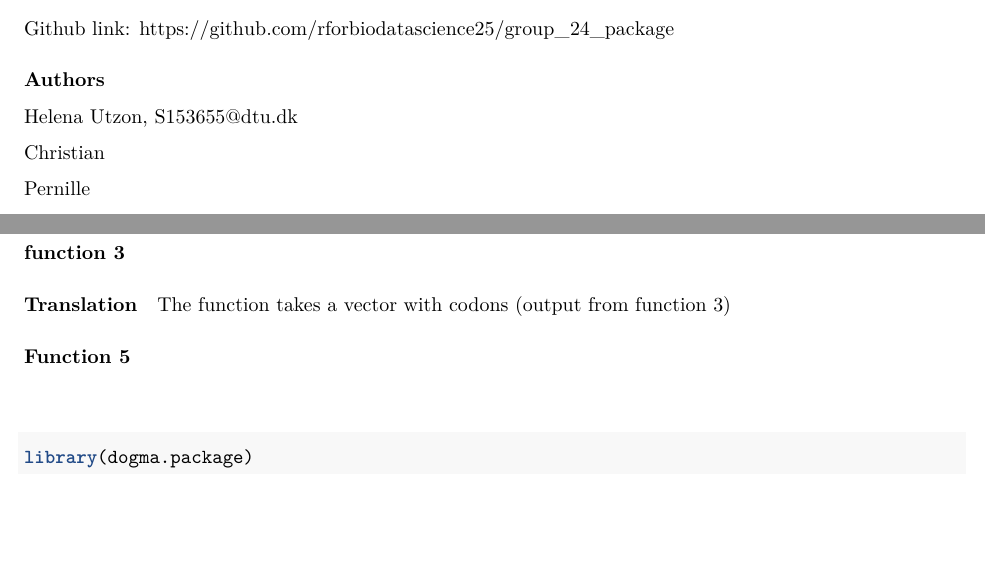
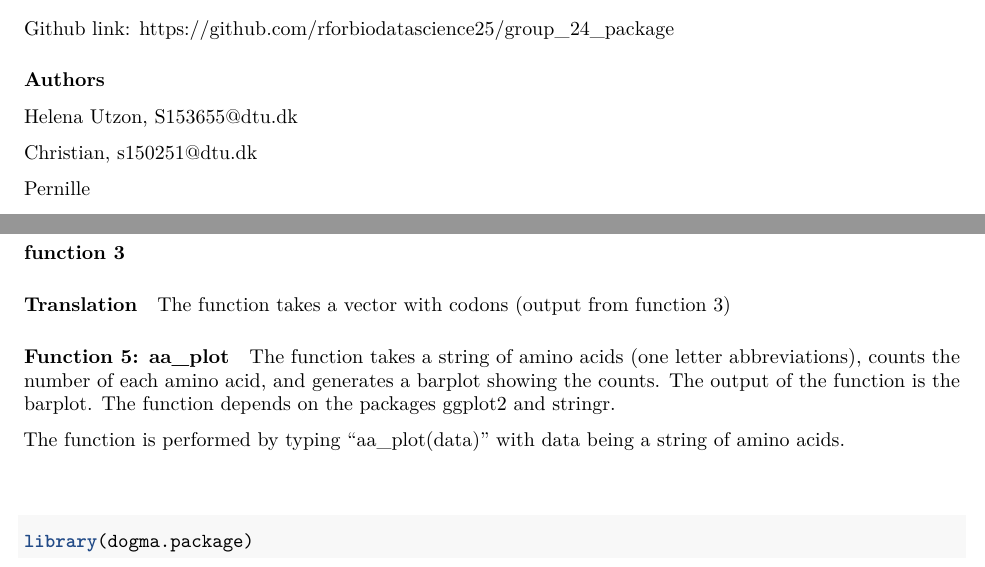
Before and after one commit to rforbiodatascience25/group_24_package, an R Markdown document (vignettes/dogma_package.Rmd): two parts of the page, joined at a grey line, cut so that both start at the same text, the shorter picture padded with empty space. Rendered offline with R 4.5, knitr and Pandoc, then LaTeX, with nearby package versions.

Commit message:
Added a description of function five.

```diff
--- a/vignettes/dogma_package.Rmd
+++ b/vignettes/dogma_package.Rmd
@@ -15,7 +15,7 @@ Github link: <https://github.com/rforbiodatascience25/group_24_package>
 
 Helena Utzon, S153655\@dtu.dk
 
-Christian
+Christian, s150251\@dtu.dk
 
 Pernille
 
@@ -41,7 +41,11 @@ The dogma package is a collection of functions which enables the user to create
 
 The function takes a vector with codons (output from function 3)
 
-#### Function 5
+#### Function 5: aa_plot
+
+The function takes a string of amino acids (one letter abbreviations), counts the number of each amino acid, and generates a barplot showing the counts. The output of the function is the barplot. The function depends on the packages ggplot2 and stringr.
+
+The function is performed by typing "aa_plot(data)" with data being a string of amino acids.
 
 ##
 
```
